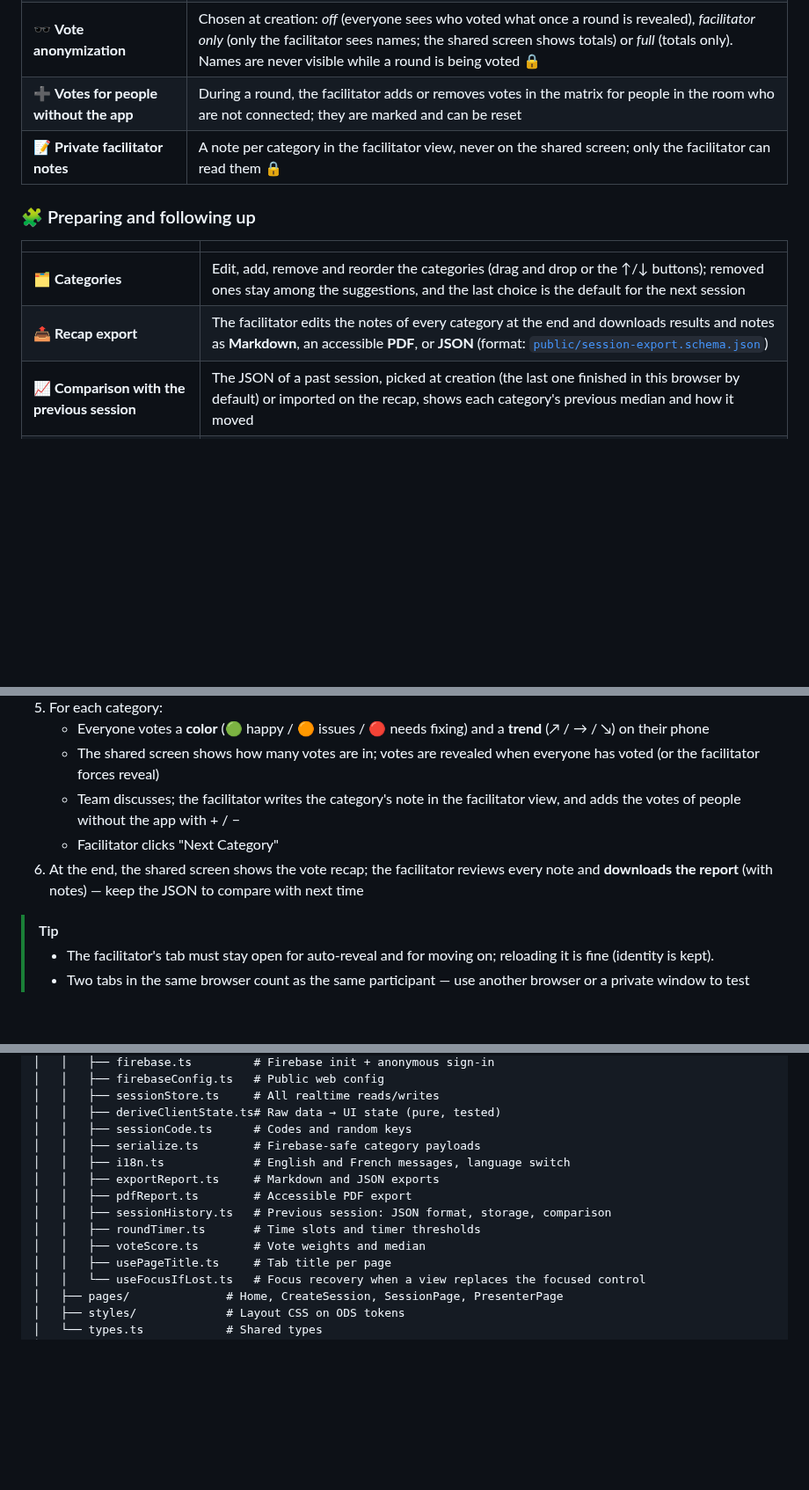
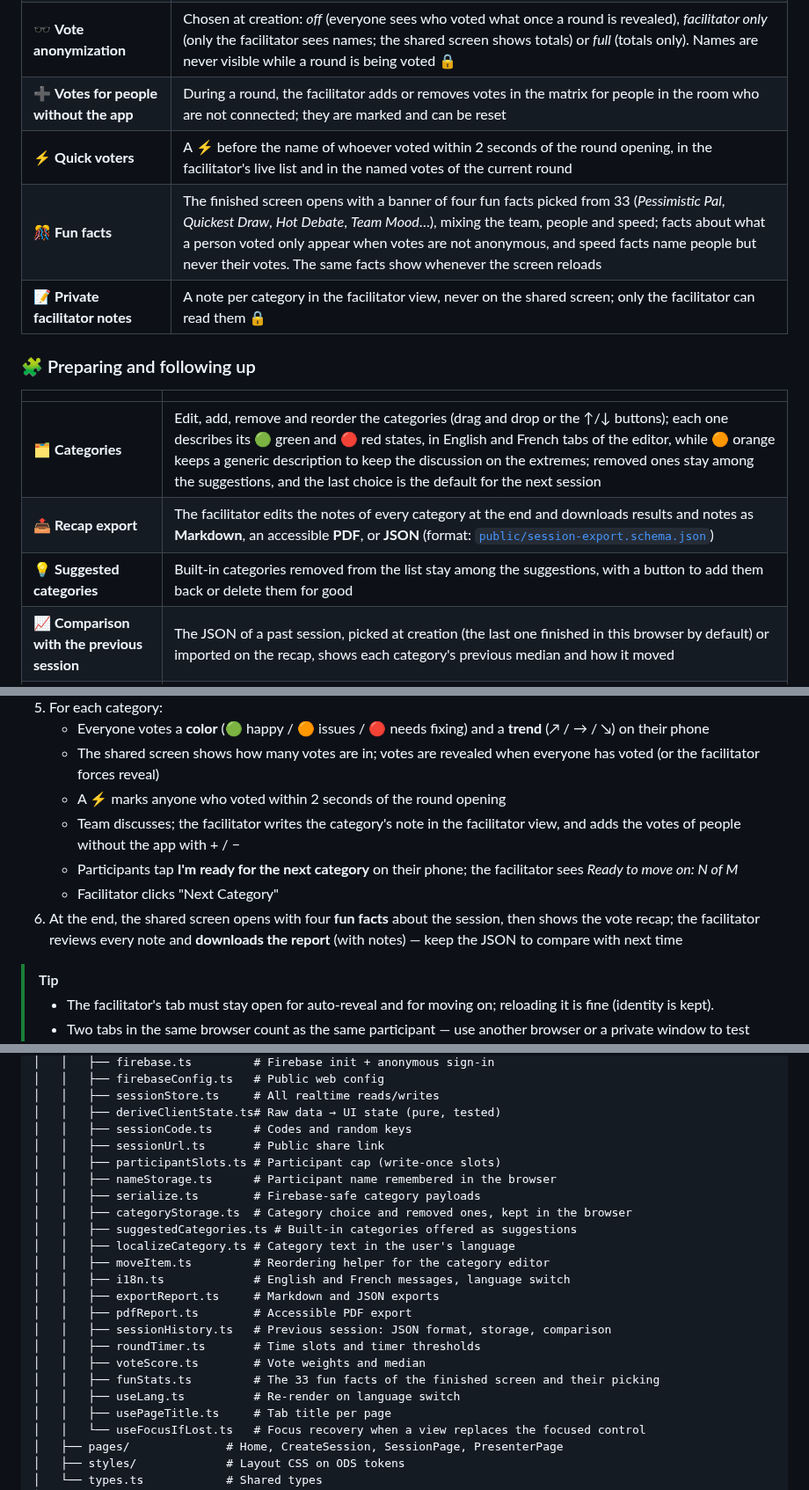
Before and after one commit to feoche/squad-health-check, a Markdown page: README.md, 3 parts joined by grey strips. Shown at 88% size. GitHub-like rendering; folded sections open; blank space fills up the shorter version.

Commit message:
docs: refresh the screenshots and list the ready button, quick voters, fun facts and editor tabs in the README

```diff
--- a/README.md
+++ b/README.md
@@ -62,14 +70,17 @@ A static site on GitHub Pages, synced in real time through Firebase (free plan).
 | 🎉 **Auto-reveal** | Votes are revealed when every voter has voted (from the facilitator's open window); voters whose app is disconnected are marked in the facilitator view, which suggests revealing by hand once the others have voted |
 | 🕶️ **Vote anonymization** | Chosen at creation: *off* (everyone sees who voted what once a round is revealed), *facilitator only* (only the facilitator sees names; the shared screen shows totals) or *full* (totals only). Names are never visible while a round is being voted 🔒 |
 | ➕ **Votes for people without the app** | During a round, the facilitator adds or removes votes in the matrix for people in the room who are not connected; they are marked and can be reset |
+| ⚡ **Quick voters** | A ⚡ before the name of whoever voted within 2 seconds of the round opening, in the facilitator's live list and in the named votes of the current round |
+| 🎊 **Fun facts** | The finished screen opens with a banner of four fun facts picked from 33 (*Pessimistic Pal*, *Quickest Draw*, *Hot Debate*, *Team Mood*…), mixing the team, people and speed; facts about what a person voted only appear when votes are not anonymous, and speed facts name people but never their votes. The same facts show whenever the screen reloads |
 | 📝 **Private facilitator notes** | A note per category in the facilitator view, never on the shared screen; only the facilitator can read them 🔒 |
 
 ### 🧩 Preparing and following up
 
 | | |
 |---|---|
-| 🗂️ **Categories** | Edit, add, remove and reorder the categories (drag and drop or the ↑/↓ buttons); removed ones stay among the suggestions, and the last choice is the default for the next session |
+| 🗂️ **Categories** | Edit, add, remove and reorder the categories (drag and drop or the ↑/↓ buttons); each one describes its 🟢 green and 🔴 red states, in English and French tabs of the editor, while 🟠 orange keeps a generic description to keep the discussion on the extremes; removed ones stay among the suggestions, and the last choice is the default for the next session |
 | 📤 **Recap export** | The facilitator edits the notes of every category at the end and downloads results and notes as **Markdown**, an accessible **PDF**, or **JSON** (format: [`public/session-export.schema.json`](public/session-export.schema.json)) |
+| 💡 **Suggested categories** | Built-in categories removed from the list stay among the suggestions, with a button to add them back or delete them for good |
 | 📈 **Comparison with the previous session** | The JSON of a past session, picked at creation (the last one finished in this browser by default) or imported on the recap, shows each category's previous median and how it moved |
 | 🌍 **English and French** | Follows the browser language; the flag in the navbar switches it, in every open window |
 | ♿ **Accessible** | WCAG 2.2 AA for the app, PDF/UA-1 for the PDF report (see [Accessibility](#-accessibility)) |
@@ -99,9 +110,11 @@ flowchart LR
 5. For each category:
    - Everyone votes a **color** (🟢 happy / 🟠 issues / 🔴 needs fixing) and a **trend** (↗ / → / ↘) on their phone
    - The shared screen shows how many votes are in; votes are revealed when everyone has voted (or the facilitator forces reveal)
+   - A ⚡ marks anyone who voted within 2 seconds of the round opening
    - Team discusses; the facilitator writes the category's note in the facilitator view, and adds the votes of people without the app with + / −
+   - Participants tap **I'm ready for the next category** on their phone; the facilitator sees *Ready to move on: N of M*
    - Facilitator clicks "Next Category"
-6. At the end, the shared screen shows the vote recap; the facilitator reviews every note and **downloads the report** (with notes) — keep the JSON to compare with next time
+6. At the end, the shared screen opens with four **fun facts** about the session, then shows the vote recap; the facilitator reviews every note and **downloads the report** (with notes) — keep the JSON to compare with next time
 
 > [!TIP]
 > - The facilitator's tab must stay open for auto-reveal and for moving on; reloading it is fine (identity is kept).
@@ -268,13 +284,22 @@ flowchart LR
 │   │   ├── sessionStore.ts     # All realtime reads/writes
 │   │   ├── deriveClientState.ts# Raw data → UI state (pure, tested)
 │   │   ├── sessionCode.ts      # Codes and random keys
+│   │   ├── sessionUrl.ts       # Public share link
+│   │   ├── participantSlots.ts # Participant cap (write-once slots)
+│   │   ├── nameStorage.ts      # Participant name remembered in the browser
 │   │   ├── serialize.ts        # Firebase-safe category payloads
+│   │   ├── categoryStorage.ts  # Category choice and removed ones, kept in the browser
+│   │   ├── suggestedCategories.ts # Built-in categories offered as suggestions
+│   │   ├── localizeCategory.ts # Category text in the user's language
+│   │   ├── moveItem.ts         # Reordering helper for the category editor
 │   │   ├── i18n.ts             # English and French messages, language switch
 │   │   ├── exportReport.ts     # Markdown and JSON exports
 │   │   ├── pdfReport.ts        # Accessible PDF export
 │   │   ├── sessionHistory.ts   # Previous session: JSON format, storage, comparison
 │   │   ├── roundTimer.ts       # Time slots and timer thresholds
 │   │   ├── voteScore.ts        # Vote weights and median
+│   │   ├── funStats.ts         # The 33 fun facts of the finished screen and their picking
+│   │   ├── useLang.ts          # Re-render on language switch
 │   │   ├── usePageTitle.ts     # Tab title per page
 │   │   └── useFocusIfLost.ts   # Focus recovery when a view replaces the focused control
 │   ├── pages/              # Home, CreateSession, SessionPage, PresenterPage
```
Also changed, not shown: other parts of README.md (+14 -3 lines), docs/screenshots/facilitator.png, docs/screenshots/finished.png (added), docs/screenshots/vote.png.
